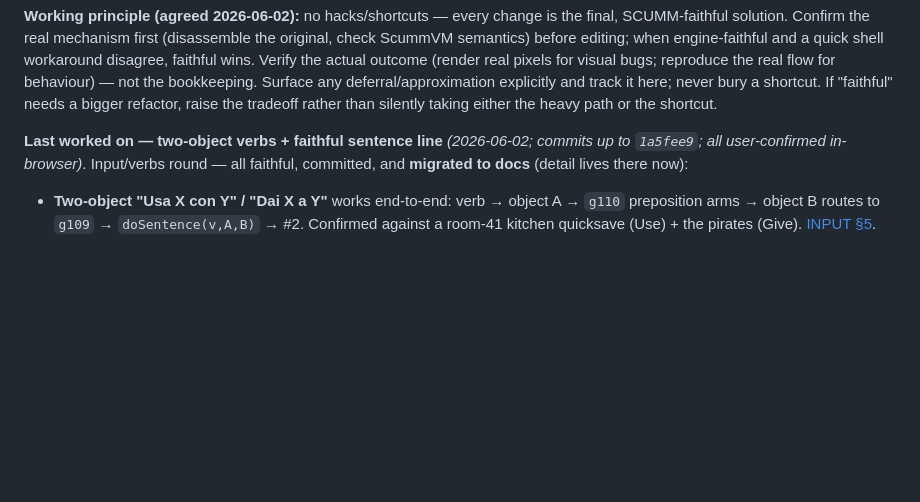
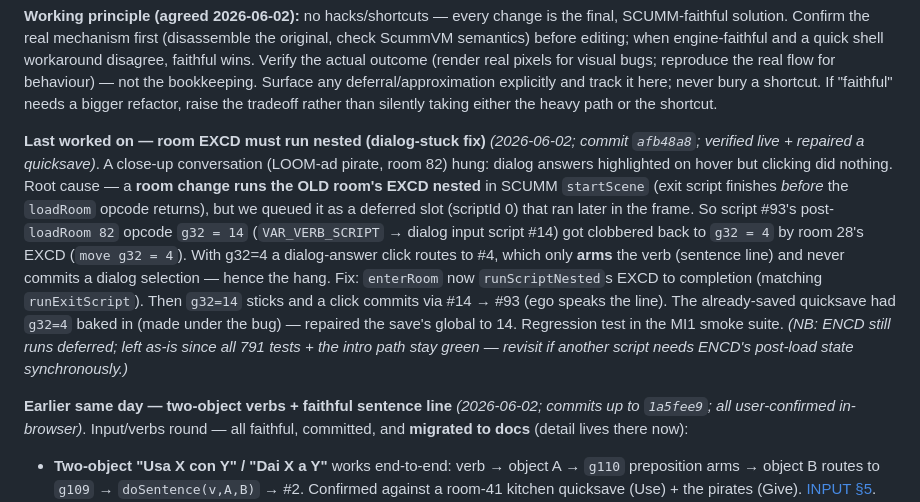
Before and after one commit to roccozanni/grogvm, a Markdown page: PROGRESS.md, the part around the change. GitHub-like rendering; blank space fills up the shorter version.

Commit message:
docs: PROGRESS — room EXCD nested fix (dialog-stuck close-up)
Co-Authored-By: Claude Opus 4.8 (1M context) <noreply@anthropic.com>

```diff
--- a/PROGRESS.md
+++ b/PROGRESS.md
@@ -32,7 +32,24 @@ bookkeeping. Surface any deferral/approximation explicitly and track it here;
 never bury a shortcut. If "faithful" needs a bigger refactor, raise the tradeoff
 rather than silently taking either the heavy path or the shortcut.
 
-**Last worked on — two-object verbs + faithful sentence line** *(2026-06-02;
+**Last worked on — room EXCD must run nested (dialog-stuck fix)** *(2026-06-02;
+commit `afb48a8`; verified live + repaired a quicksave)*. A close-up conversation
+(LOOM-ad pirate, room 82) hung: dialog answers highlighted on hover but clicking
+did nothing. Root cause — a **room change runs the OLD room's EXCD nested** in
+SCUMM `startScene` (exit script finishes *before* the `loadRoom` opcode returns),
+but we queued it as a deferred slot (scriptId 0) that ran later in the frame. So
+script #93's post-`loadRoom 82` opcode `g32 = 14` (`VAR_VERB_SCRIPT` → dialog
+input script #14) got clobbered back to `g32 = 4` by room 28's EXCD (`move g32 =
+4`). With g32=4 a dialog-answer click routes to #4, which only **arms** the verb
+(sentence line) and never commits a dialog selection — hence the hang. Fix:
+`enterRoom` now `runScriptNested`s EXCD to completion (matching `runExitScript`).
+Then `g32=14` sticks and a click commits via #14 → #93 (ego speaks the line). The
+already-saved quicksave had `g32=4` baked in (made under the bug) — repaired the
+save's global to 14. Regression test in the MI1 smoke suite. *(NB: ENCD still runs
+deferred; left as-is since all 791 tests + the intro path stay green — revisit if
+another script needs ENCD's post-load state synchronously.)*
+
+**Earlier same day — two-object verbs + faithful sentence line** *(2026-06-02;
 commits up to `1a5fee9`; all user-confirmed in-browser)*. Input/verbs round —
 all faithful, committed, and **migrated to docs** (detail lives there now):
 
```
